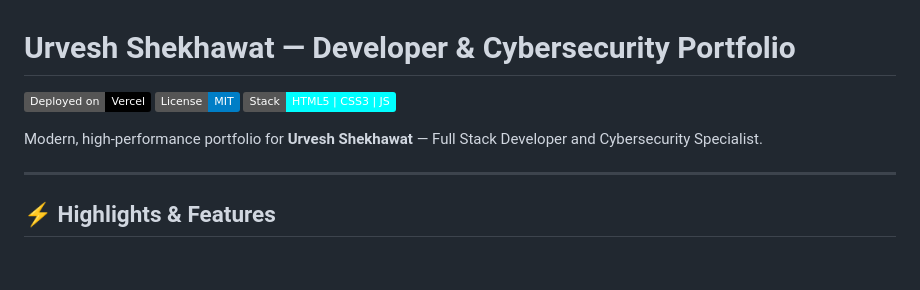
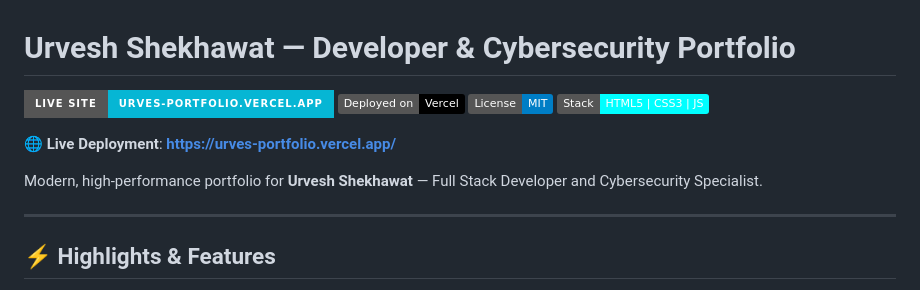
Before and after one commit to urvesh-shekhawat/Urves-Portfolio, a Markdown page: README.md, the part around the change. Drawn GitHub-style; badges without logos; blank space fills up the shorter version.

Commit message:
docs: add live vercel deployment link to README

```diff
--- a/README.md
+++ b/README.md
@@ -1,12 +1,16 @@
 # Urvesh Shekhawat — Developer & Cybersecurity Portfolio
 
-[![Vercel Deployment](https://img.shields.io/badge/Deployed%20on-Vercel-black?style=flat&logo=vercel)](https://vercel.com)
+[![Live Portfolio](https://img.shields.io/badge/Live%20Site-urves--portfolio.vercel.app-06b6d4?style=for-the-badge&logo=vercel&logoColor=white)](https://urves-portfolio.vercel.app/)
+[![Vercel Deployment](https://img.shields.io/badge/Deployed%20on-Vercel-black?style=flat&logo=vercel)](https://urves-portfolio.vercel.app/)
 [![License: MIT](https://img.shields.io/badge/License-MIT-blue.svg)](https://opensource.org/licenses/MIT)
 [![HTML5 / CSS3 / JS](https://img.shields.io/badge/Stack-HTML5%20%7C%20CSS3%20%7C%20JS-cyan.svg)](https://developer.mozilla.org)
+
+🌐 **Live Deployment**: **[https://urves-portfolio.vercel.app/](https://urves-portfolio.vercel.app/)**
 
 Modern, high-performance portfolio for **Urvesh Shekhawat** — Full Stack Developer and Cybersecurity Specialist.
 
 ---
+
 
 ## ⚡ Highlights & Features
 
```
